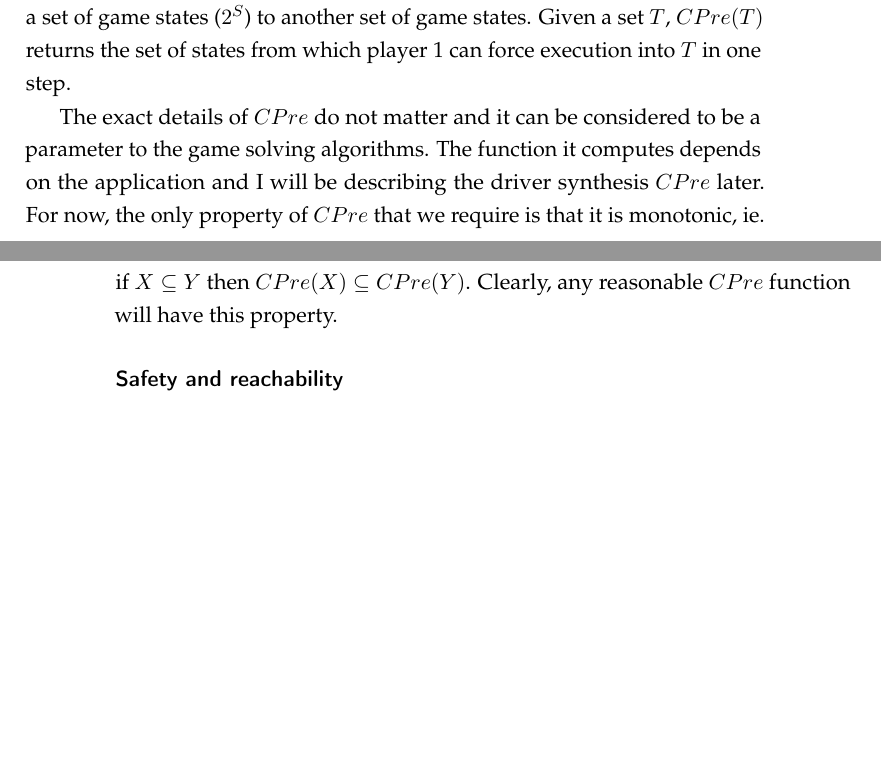
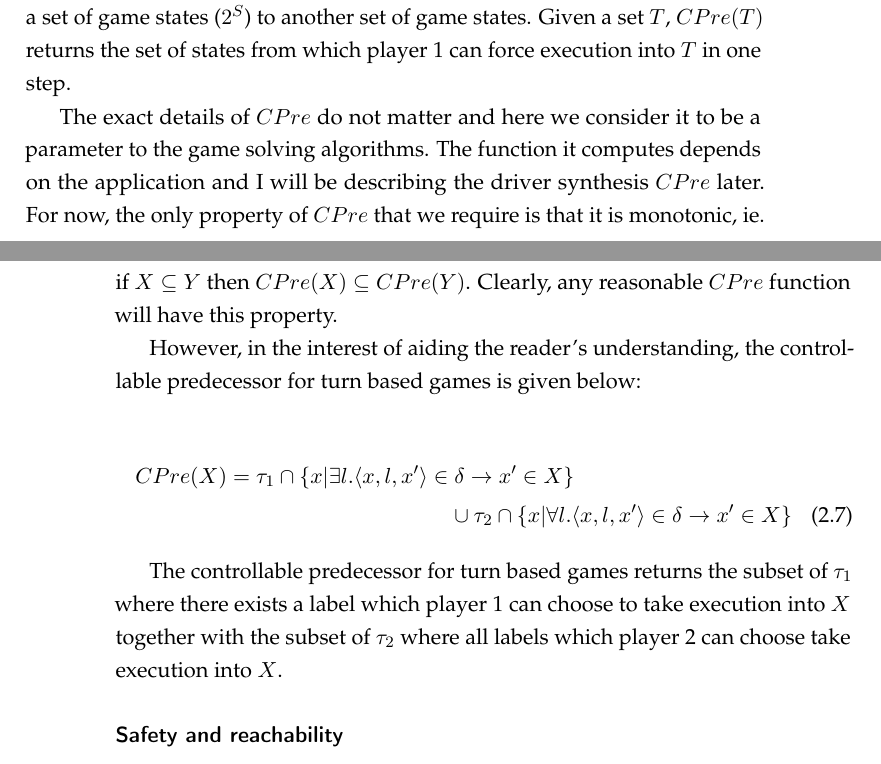
Before and after one commit to termite2/adam-thesis, a LaTeX thesis (thesis.tex, which reads background.tex): two parts of pages 17 and 18 of 85 before the commit and two parts of pages 17 and 18 of 87 after it, joined at a grey line, cut so that both start at the same text, the shorter picture padded with empty space. Compiled offline with pdfLaTeX.

Commit message:
cpre explanation

```diff
--- a/background.tex
+++ b/background.tex
@@ -116,7 +116,15 @@ Again, in the case of generalised buchi and GR(1) games, the counterexample stra
 
 All of the synthesis algorithms for games I will be describing use a function called the controllable predecessor (abbreviated CPre). CPre is a function from a set of game states ($2^S$) to another set of game states. Given a set $T$, $CPre(T)$ returns the set of states from which player 1 can force execution into $T$ in one step.
 
-The exact details of $CPre$ do not matter and it can be considered to be a parameter to the game solving algorithms. The function it computes depends on the application and I will be describing the driver synthesis $CPre$ later. For now, the only property of $CPre$ that we require is that it is monotonic, ie. if $X \subseteq Y$ then $CPre(X) \subseteq CPre(Y)$. Clearly, any reasonable $CPre$ function will have this property.
+The exact details of $CPre$ do not matter and here we consider it to be a parameter to the game solving algorithms. The function it computes depends on the application and I will be describing the driver synthesis $CPre$ later. For now, the only property of $CPre$ that we require is that it is monotonic, ie. if $X \subseteq Y$ then $CPre(X) \subseteq CPre(Y)$. Clearly, any reasonable $CPre$ function will have this property.
+
+However, in the interest of aiding the reader's understanding, the controllable predecessor for turn based games is given below:
+
+\begin{multline}
+CPre(X) = \tau_1 \cap \{x | \exists l. \langle x, l, x' \rangle \in \delta \rightarrow x' \in X\} \\ \cup \tau_2 \cap \{x | \forall l. \langle x, l, x' \rangle \in \delta \rightarrow x' \in X \}
+\end{multline}
+
+The controllable predecessor for turn based games returns the subset of $\tau_1$ where there exists a label which player~1 can choose to take execution into $X$ together with the subset of $\tau_2$ where all labels which player~2 can choose take execution into $X$.
 
 \subsubsection{Safety and reachability}
 
```
